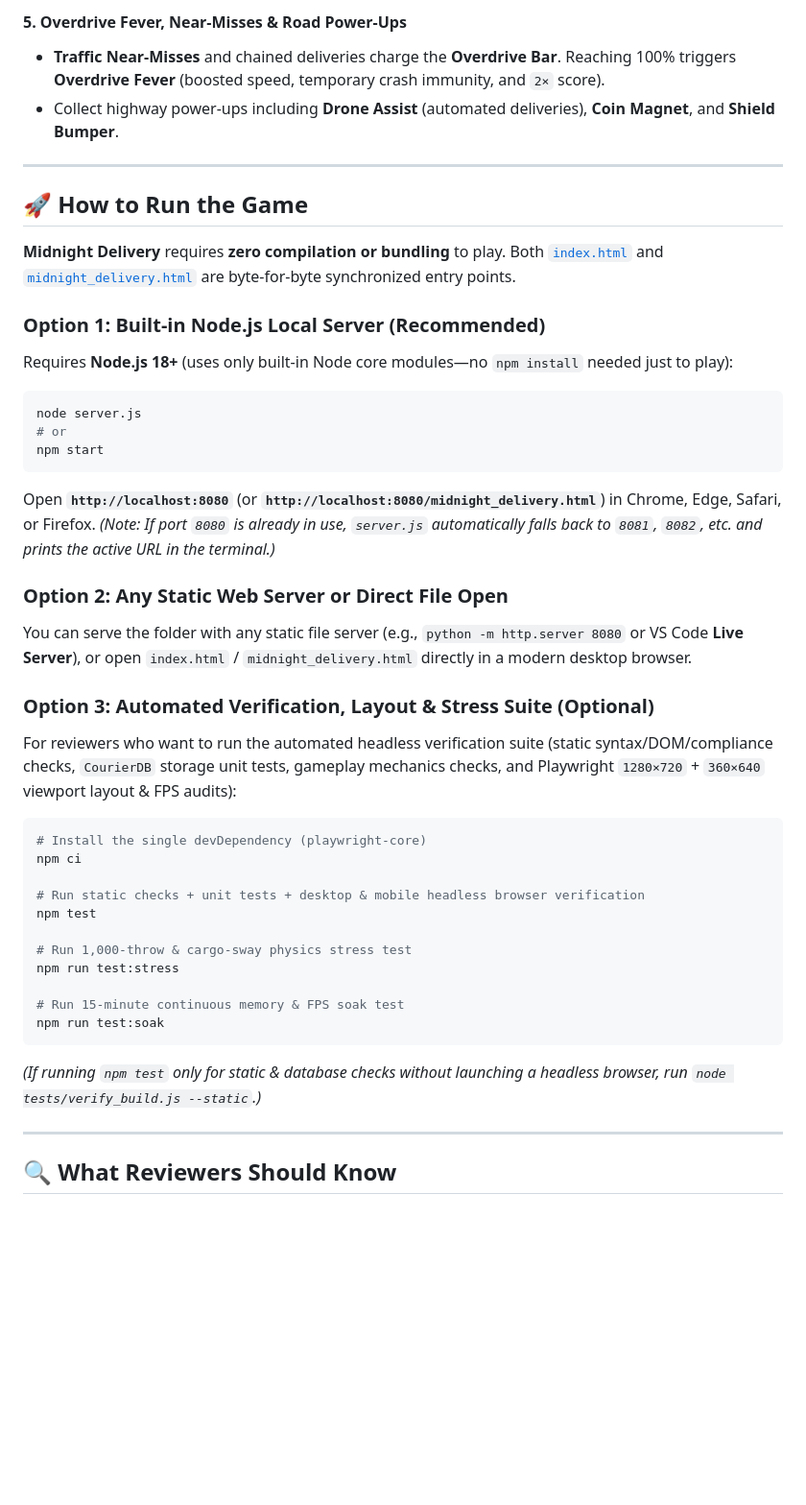
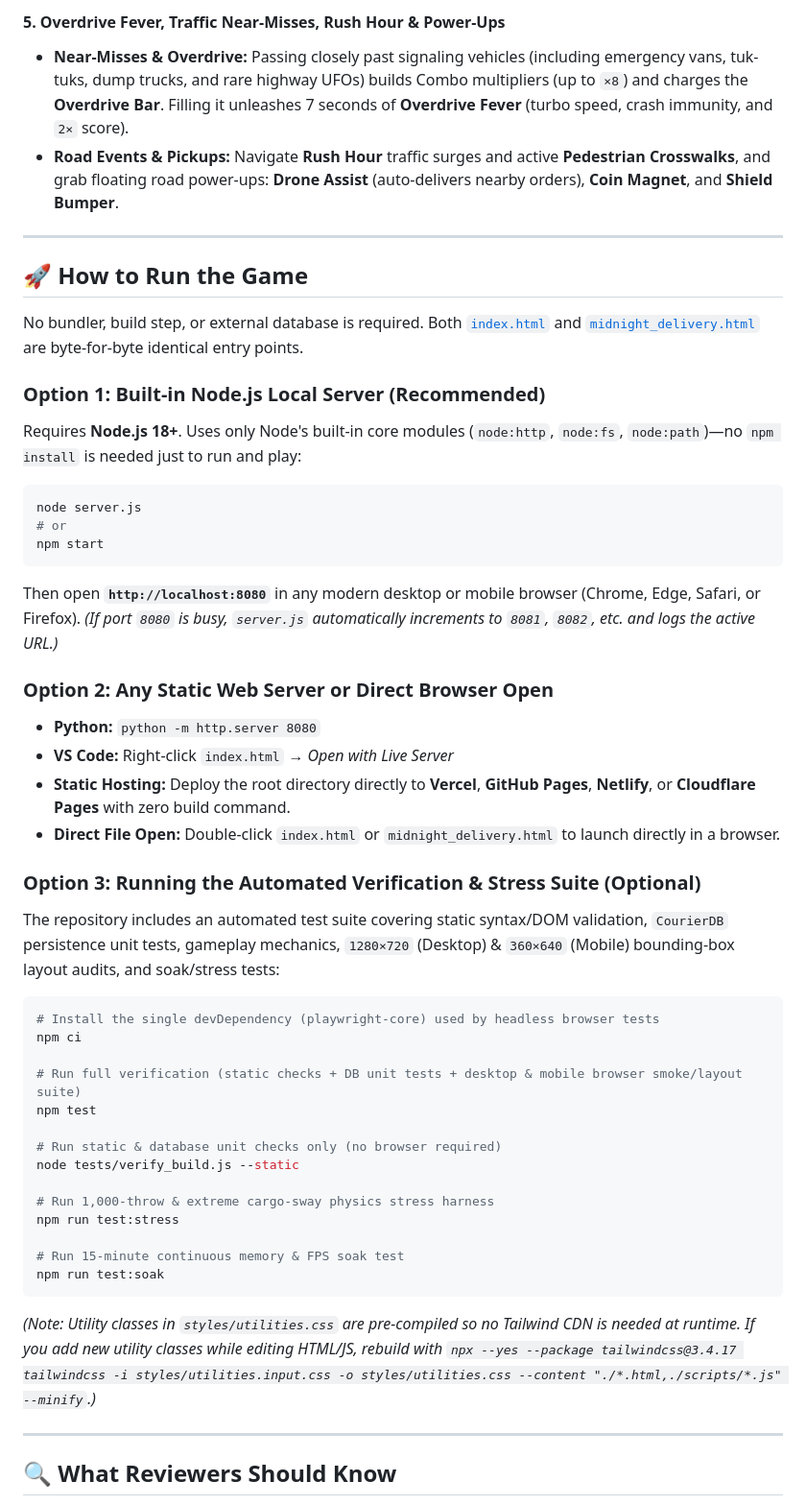
Before and after one commit to NaxxOre/Midnight-Delivery, a Markdown page: README.md, the part around one of its changes. Shown at 96% size. Drawn GitHub-style; blank space fills up the shorter version.

````diff
--- a/README.md
+++ b/README.md
@@ -70,16 +79,16 @@ The game is engineered for **one- or two-thumb mobile play** as well as snappy *
 
-#### 5. Overdrive Fever, Near-Misses & Road Power-Ups
-- **Traffic Near-Misses** and chained deliveries charge the **Overdrive Bar**. Reaching 100% triggers **Overdrive Fever** (boosted speed, temporary crash immunity, and `2×` score).
-- Collect highway power-ups including **Drone Assist** (automated deliveries), **Coin Magnet**, and **Shield Bumper**.
+#### 5. Overdrive Fever, Traffic Near-Misses, Rush Hour & Power-Ups
+- **Near-Misses & Overdrive:** Passing closely past signaling vehicles (including emergency vans, tuk-tuks, dump trucks, and rare highway UFOs) builds Combo multipliers (up to `×8`) and charges the **Overdrive Bar**. Filling it unleashes 7 seconds of **Overdrive Fever** (turbo speed, crash immunity, and `2×` score).
+- **Road Events & Pickups:** Navigate **Rush Hour** traffic surges and active **Pedestrian Crosswalks**, and grab floating road power-ups: **Drone Assist** (auto-delivers nearby orders), **Coin Magnet**, and **Shield Bumper**.
 
 ---
 
 ## 🚀 How to Run the Game
 
-**Midnight Delivery** requires **zero compilation or bundling** to play. Both [`index.html`](index.html) and [`midnight_delivery.html`](midnight_delivery.html) are byte-for-byte synchronized entry points.
+No bundler, build step, or external database is required. Both [`index.html`](index.html) and [`midnight_delivery.html`](midnight_delivery.html) are byte-for-byte identical entry points.
 
 ### Option 1: Built-in Node.js Local Server (Recommended)
-Requires **Node.js 18+** (uses only built-in Node core modules—no `npm install` needed just to play):
+Requires **Node.js 18+**. Uses only Node's built-in core modules (`node:http`, `node:fs`, `node:path`)—no `npm install` is needed just to run and play:
 
 ```bash
 node server.js
@@ -87,30 +96,36 @@ node server.js
 npm start
 ```
 
-Open **`http://localhost:8080`** (or **`http://localhost:8080/midnight_delivery.html`**) in Chrome, Edge, Safari, or Firefox.
-*(Note: If port `8080` is already in use, `server.js` automatically falls back to `8081`, `8082`, etc. and prints the active URL in the terminal.)*
+Then open **`http://localhost:8080`** in any modern desktop or mobile browser (Chrome, Edge, Safari, or Firefox).
+*(If port `8080` is busy, `server.js` automatically increments to `8081`, `8082`, etc. and logs the active URL.)*
 
-### Option 2: Any Static Web Server or Direct File Open
-You can serve the folder with any static file server (e.g., `python -m http.server 8080` or VS Code **Live Server**), or open `index.html` / `midnight_delivery.html` directly in a modern desktop browser.
+### Option 2: Any Static Web Server or Direct Browser Open
+- **Python:** `python -m http.server 8080`
+- **VS Code:** Right-click `index.html` → *Open with Live Server*
+- **Static Hosting:** Deploy the root directory directly to **Vercel**, **GitHub Pages**, **Netlify**, or **Cloudflare Pages** with zero build command.
+- **Direct File Open:** Double-click `index.html` or `midnight_delivery.html` to launch directly in a browser.
 
-### Option 3: Automated Verification, Layout & Stress Suite (Optional)
-For reviewers who want to run the automated headless verification suite (static syntax/DOM/compliance checks, `CourierDB` storage unit tests, gameplay mechanics checks, and Playwright `1280×720` + `360×640` viewport layout & FPS audits):
+### Option 3: Running the Automated Verification & Stress Suite (Optional)
+The repository includes an automated test suite covering static syntax/DOM validation, `CourierDB` persistence unit tests, gameplay mechanics, `1280×720` (Desktop) & `360×640` (Mobile) bounding-box layout audits, and soak/stress tests:
 
 ```bash
-# Install the single devDependency (playwright-core)
+# Install the single devDependency (playwright-core) used by headless browser tests
 npm ci
 
-# Run static checks + unit tests + desktop & mobile headless browser verification
+# Run full verification (static checks + DB unit tests + desktop & mobile browser smoke/layout suite)
 npm test
 
-# Run 1,000-throw & cargo-sway physics stress test
+# Run static & database unit checks only (no browser required)
+node tests/verify_build.js --static
+
+# Run 1,000-throw & extreme cargo-sway physics stress harness
 npm run test:stress
 
 # Run 15-minute continuous memory & FPS soak test
 npm run test:soak
 ```
 
-*(If running `npm test` only for static & database checks without launching a headless browser, run `node tests/verify_build.js --static`.)*
+*(Note: Utility classes in `styles/utilities.css` are pre-compiled so no Tailwind CDN is needed at runtime. If you add new utility classes while editing HTML/JS, rebuild with `npx --yes --package tailwindcss@3.4.17 tailwindcss -i styles/utilities.input.css -o styles/utilities.css --content "./*.html,./scripts/*.js" --minify`.)*
 
 ---
 
````
Also changed, not shown: other parts of README.md (+108 -94 lines).
